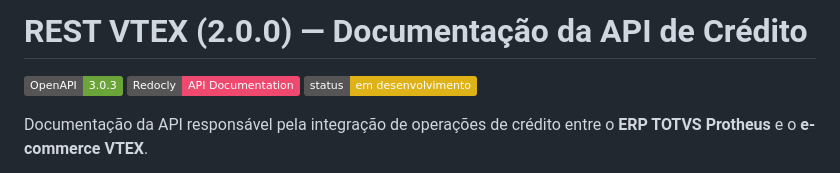
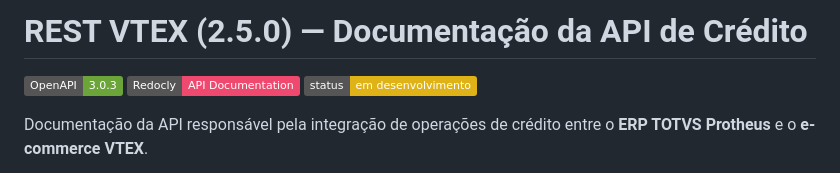
Before and after one commit to crysataide/rest-vtex, a Markdown page: README.md, the part around the change. Rendered like a GitHub page; badges without logos.

Commit message:
Update API version from 2.0.0 to 2.5.0 in README

```diff
--- a/README.md
+++ b/README.md
@@ -1,4 +1,4 @@
-# REST VTEX (2.0.0) — Documentação da API de Crédito
+# REST VTEX (2.5.0) — Documentação da API de Crédito
 
 [![OpenAPI](https://img.shields.io/badge/OpenAPI-3.0.3-6BA539?logo=openapiinitiative&logoColor=white)](https://www.openapis.org/)
 [![Redocly](https://img.shields.io/badge/Redocly-API%20Documentation-EF496F)](https://redocly.com/)
```
